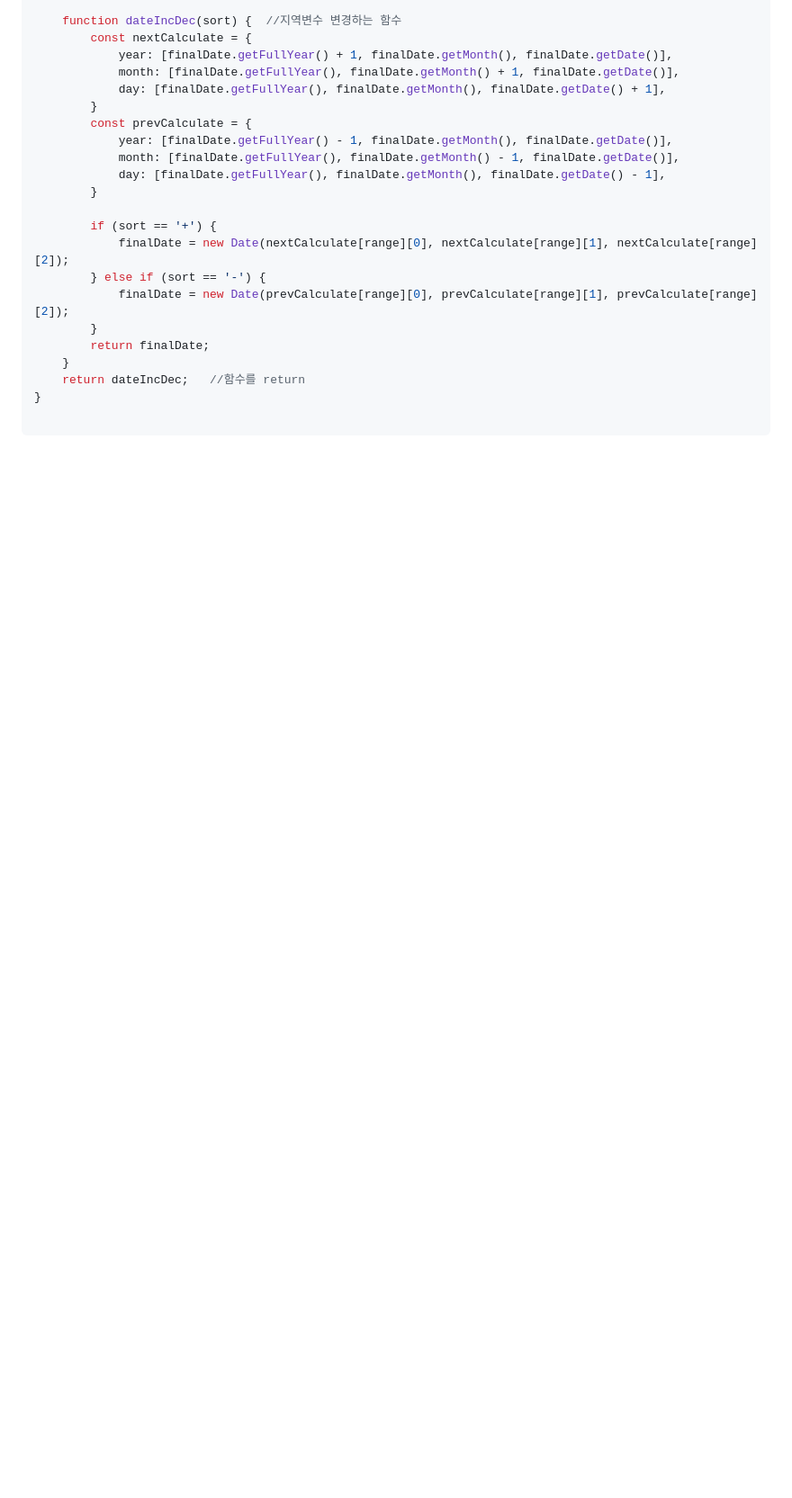
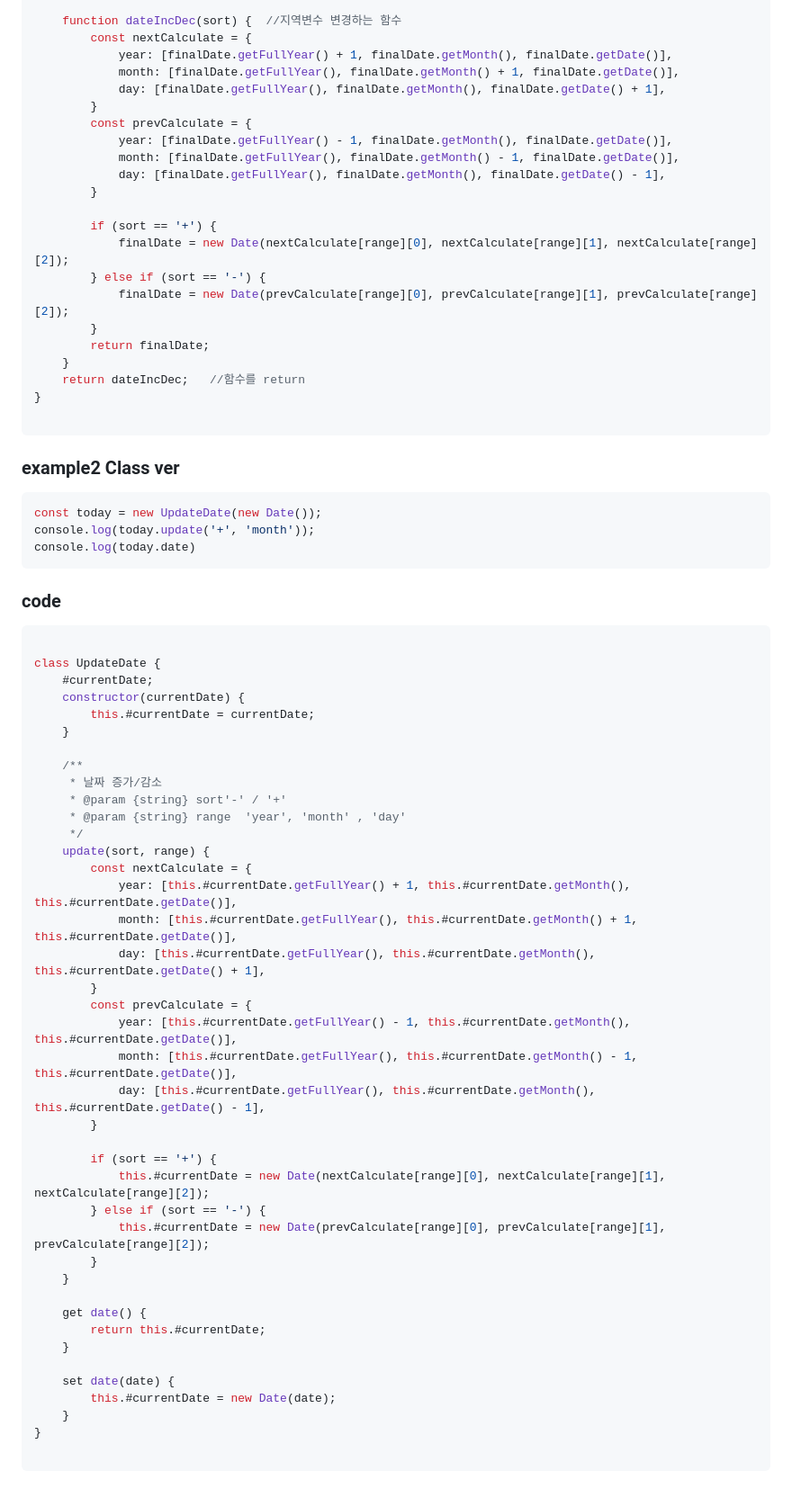
Before and after one commit to soonya27/dateFormat-updateDate, a Markdown page: README.md, the part around the change. Shown: that part at 90% size. GitHub-like rendering; blank space fills up the shorter version.

````diff
--- a/README.md
+++ b/README.md
@@ -137,3 +137,55 @@ function createDateUpdater(currentDate, range) {
 }
 
 ```
+
+
+### example2  Class ver
+```javascript
+const today = new UpdateDate(new Date());
+console.log(today.update('+', 'month'));
+console.log(today.date)
+```
+
+### code
+```javascript
+
+class UpdateDate {
+    #currentDate;
+    constructor(currentDate) {
+        this.#currentDate = currentDate;
+    }
+
+    /**
+     * 날짜 증가/감소
+     * @param {string} sort'-' / '+'
+     * @param {string} range  'year', 'month' , 'day'
+     */
+    update(sort, range) {
+        const nextCalculate = {
+            year: [this.#currentDate.getFullYear() + 1, this.#currentDate.getMonth(), this.#currentDate.getDate()],
+            month: [this.#currentDate.getFullYear(), this.#currentDate.getMonth() + 1, this.#currentDate.getDate()],
+            day: [this.#currentDate.getFullYear(), this.#currentDate.getMonth(), this.#currentDate.getDate() + 1],
+        }
+        const prevCalculate = {
+            year: [this.#currentDate.getFullYear() - 1, this.#currentDate.getMonth(), this.#currentDate.getDate()],
+            month: [this.#currentDate.getFullYear(), this.#currentDate.getMonth() - 1, this.#currentDate.getDate()],
+            day: [this.#currentDate.getFullYear(), this.#currentDate.getMonth(), this.#currentDate.getDate() - 1],
+        }
+
+        if (sort == '+') {
+            this.#currentDate = new Date(nextCalculate[range][0], nextCalculate[range][1], nextCalculate[range][2]);
+        } else if (sort == '-') {
+            this.#currentDate = new Date(prevCalculate[range][0], prevCalculate[range][1], prevCalculate[range][2]);
+        }
+    }
+
+    get date() {
+        return this.#currentDate;
+    }
+
+    set date(date) {
+        this.#currentDate = new Date(date);
+    }
+}
+
+```
````
